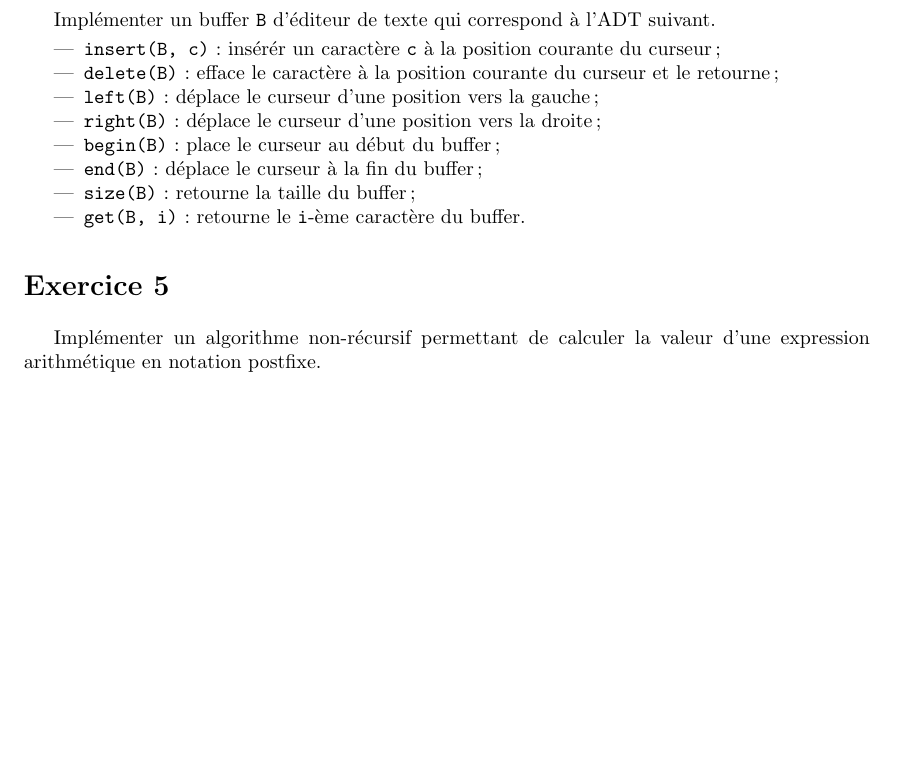
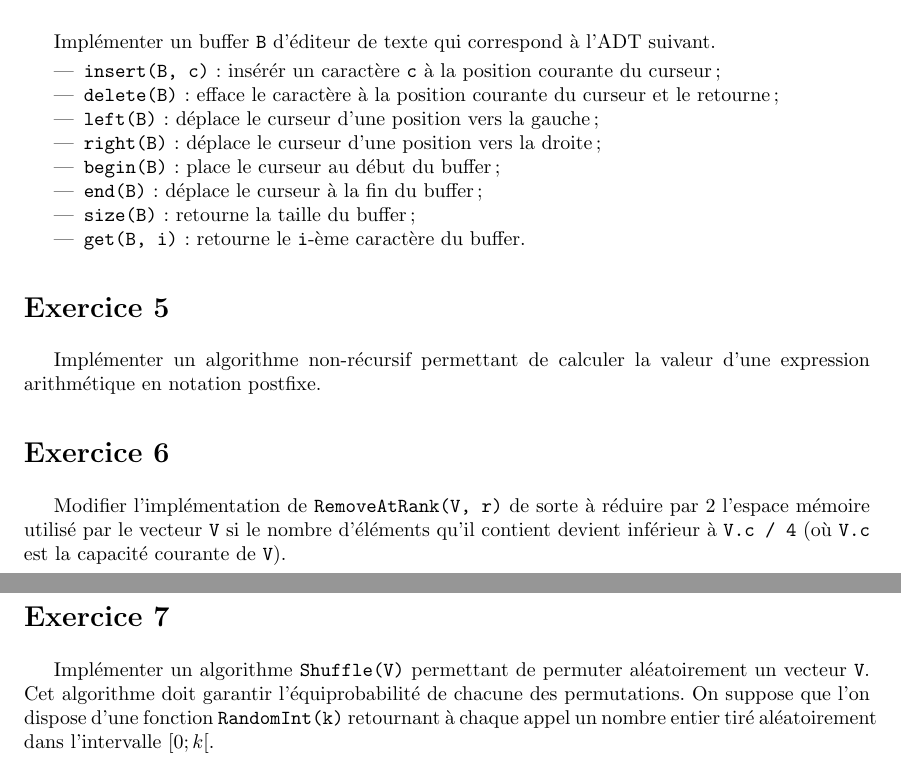
Before and after one commit to abhamza/SDA, a LaTeX document (repetitions/tp4.tex): part of page 2 of 2 before the commit and two parts of pages 2 and 3 of 3 after it, the two joined at a grey line, cut so that both start at the same text, the shorter picture padded with empty space. Compiled offline with pdfLaTeX.

Commit message:
TP4: exo 6 et 7

```diff
--- a/repetitions/tp4.tex
+++ b/repetitions/tp4.tex
@@ -19,7 +19,7 @@
 % En-têtes
 \title{
     \textbf{Structures de données et algorithmes}\\
-    Répétition 4: Liste liée, pile et file
+    Répétition 4: Liste liée, pile, file et vecteur
 }
 
 \author{Gilles \textsc{Louppe} -- \url{http://www.montefiore.ulg.ac.be/~glouppe}}
@@ -134,4 +134,15 @@ Implémenter un buffer \texttt{B} d'éditeur de texte qui correspond à l'ADT su
 
 Implémenter un algorithme non-récursif permettant de calculer la valeur d'une expression arithmétique en notation postfixe.
 
+\section*{Exercice 6}
+
+Modifier l'implémentation de \texttt{RemoveAtRank(V, r)} de sorte à réduire par
+2 l'espace mémoire utilisé par le vecteur \texttt{V} si le nombre d'éléments
+qu'il contient devient inférieur à \texttt{V.c / 4} (où \texttt{V.c} est la capacité
+courante de \texttt{V}).
+
+\section*{Exercice 7}
+
+Implémenter un algorithme \texttt{Shuffle(V)} permettant de permuter aléatoirement un vecteur \texttt{V}. Cet algorithme doit garantir l'équiprobabilité de chacune des permutations. On suppose que l'on dispose d'une fonction \texttt{RandomInt(k)} retournant à chaque appel un nombre entier tiré aléatoirement dans l'intervalle $[0; k[$.
+
 \end{document}
```
